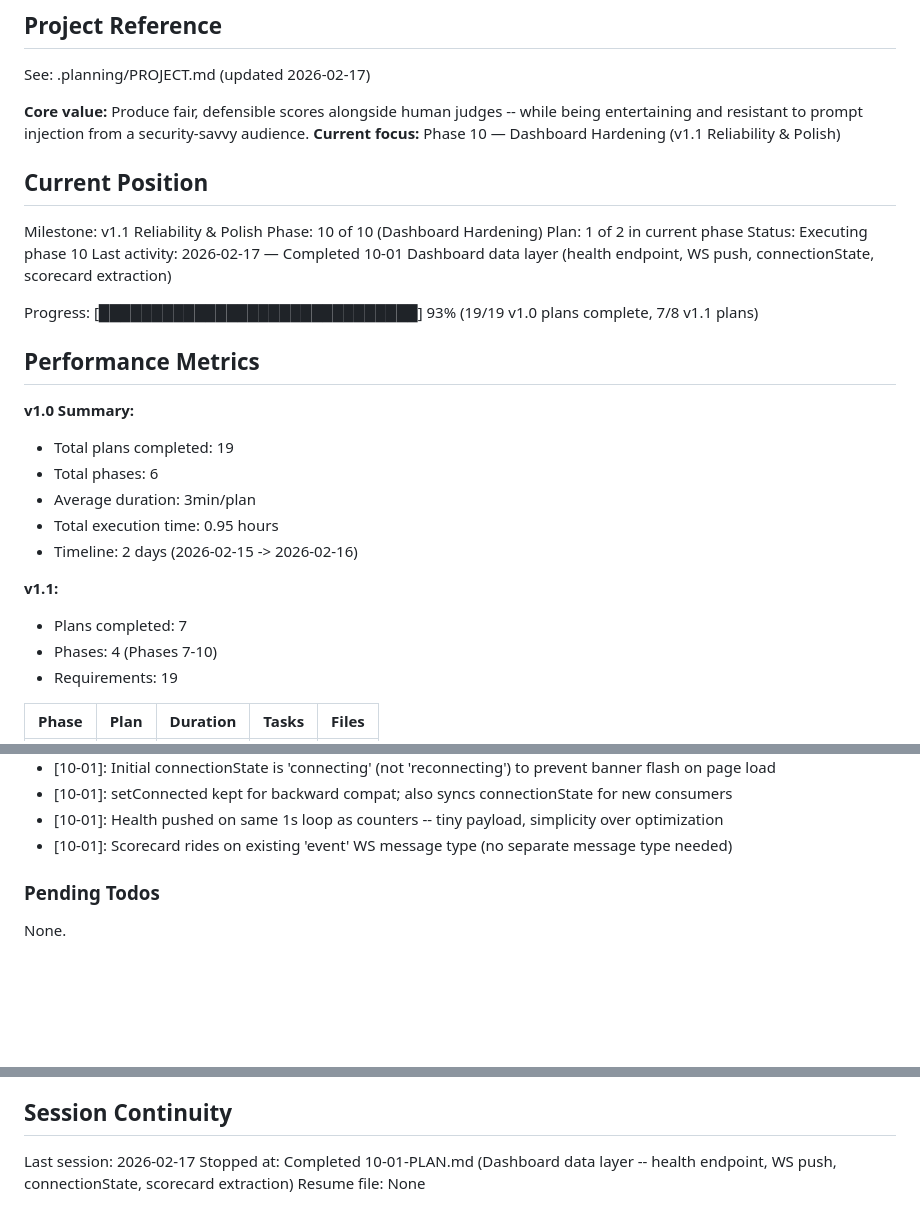
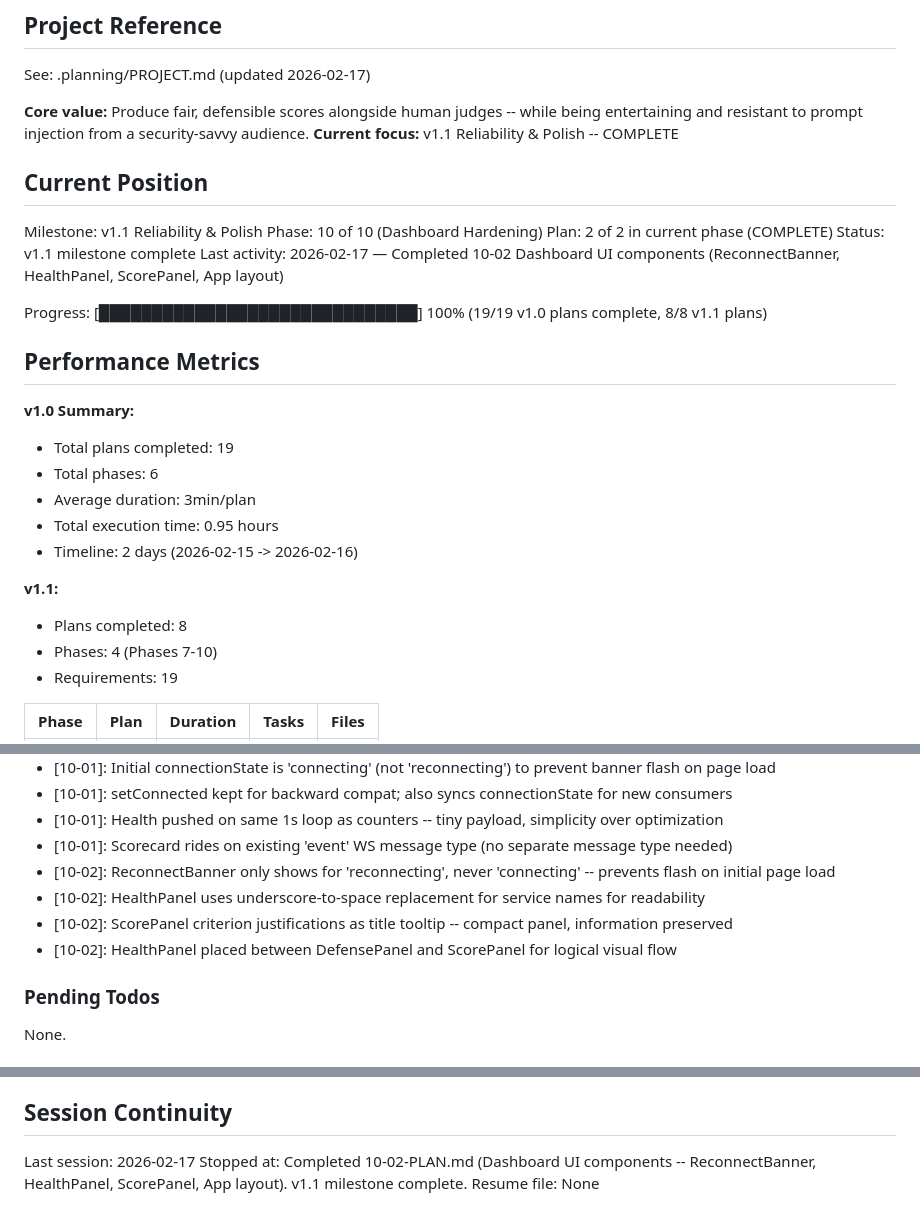
Before and after one commit to basicScandal/arbiter, a Markdown page: .planning/STATE.md, 3 parts joined by grey strips. GitHub-like rendering; blank space fills up the shorter version.

Commit message:
docs(10-02): complete dashboard UI components plan
- SUMMARY.md with execution results for ReconnectBanner, HealthPanel, ScorePanel
- STATE.md updated: v1.1 milestone 100% complete (8/8 plans)

Co-Authored-By: Claude Opus 4.6 <noreply@anthropic.com>

```diff
--- a/.planning/STATE.md
+++ b/.planning/STATE.md
@@ -5,17 +5,17 @@
 See: .planning/PROJECT.md (updated 2026-02-17)
 
 **Core value:** Produce fair, defensible scores alongside human judges -- while being entertaining and resistant to prompt injection from a security-savvy audience.
-**Current focus:** Phase 10 — Dashboard Hardening (v1.1 Reliability & Polish)
+**Current focus:** v1.1 Reliability & Polish -- COMPLETE
 
 ## Current Position
 
 Milestone: v1.1 Reliability & Polish
 Phase: 10 of 10 (Dashboard Hardening)
-Plan: 1 of 2 in current phase
-Status: Executing phase 10
-Last activity: 2026-02-17 — Completed 10-01 Dashboard data layer (health endpoint, WS push, connectionState, scorecard extraction)
+Plan: 2 of 2 in current phase (COMPLETE)
+Status: v1.1 milestone complete
+Last activity: 2026-02-17 — Completed 10-02 Dashboard UI components (ReconnectBanner, HealthPanel, ScorePanel, App layout)
 
-Progress: [██████████████████████████████] 93% (19/19 v1.0 plans complete, 7/8 v1.1 plans)
+Progress: [██████████████████████████████] 100% (19/19 v1.0 plans complete, 8/8 v1.1 plans)
 
 ## Performance Metrics
 
@@ -27,7 +27,7 @@ Progress: [███████████████████████
 - Timeline: 2 days (2026-02-15 -> 2026-02-16)
 
 **v1.1:**
-- Plans completed: 7
+- Plans completed: 8
 - Phases: 4 (Phases 7-10)
 - Requirements: 19
 
@@ -73,6 +74,10 @@ Recent decisions affecting current work:
 - [10-01]: setConnected kept for backward compat; also syncs connectionState for new consumers
 - [10-01]: Health pushed on same 1s loop as counters -- tiny payload, simplicity over optimization
 - [10-01]: Scorecard rides on existing 'event' WS message type (no separate message type needed)
+- [10-02]: ReconnectBanner only shows for 'reconnecting', never 'connecting' -- prevents flash on initial page load
+- [10-02]: HealthPanel uses underscore-to-space replacement for service names for readability
+- [10-02]: ScorePanel criterion justifications as title tooltip -- compact panel, information preserved
+- [10-02]: HealthPanel placed between DefensePanel and ScorePanel for logical visual flow
 
 ### Pending Todos
 
@@ -87,5 +92,5 @@ None.
 ## Session Continuity
 
 Last session: 2026-02-17
-Stopped at: Completed 10-01-PLAN.md (Dashboard data layer -- health endpoint, WS push, connectionState, scorecard extraction)
+Stopped at: Completed 10-02-PLAN.md (Dashboard UI components -- ReconnectBanner, HealthPanel, ScorePanel, App layout). v1.1 milestone complete.
 Resume file: None
```
Also changed, not shown: other parts of .planning/STATE.md (+1 -0 lines), 1 other file.
